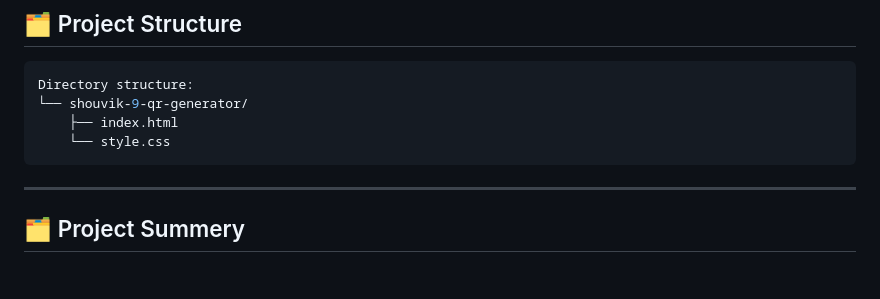
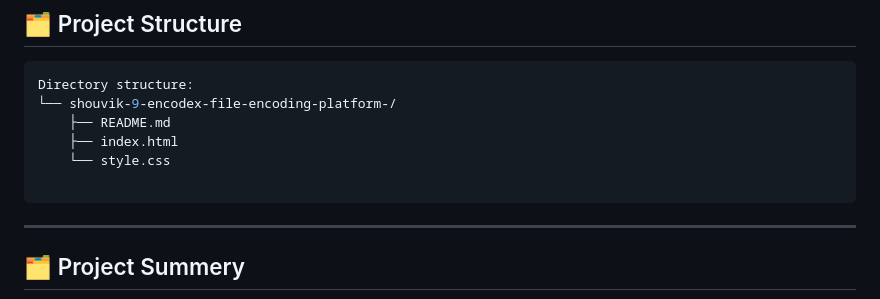
Before and after one commit to Shouvik-9/EncodeX-File-Encoding-Platform-, a Markdown page: README.md, the part around the change. GitHub-like rendering; blank space fills up the shorter version.

````diff
--- a/README.md
+++ b/README.md
@@ -82,9 +82,11 @@
 
 ```bash
 Directory structure:
-└── shouvik-9-qr-generator/
+└── shouvik-9-encodex-file-encoding-platform-/
+    ├── README.md
     ├── index.html
     └── style.css
+
 ```
 ---
 
````
